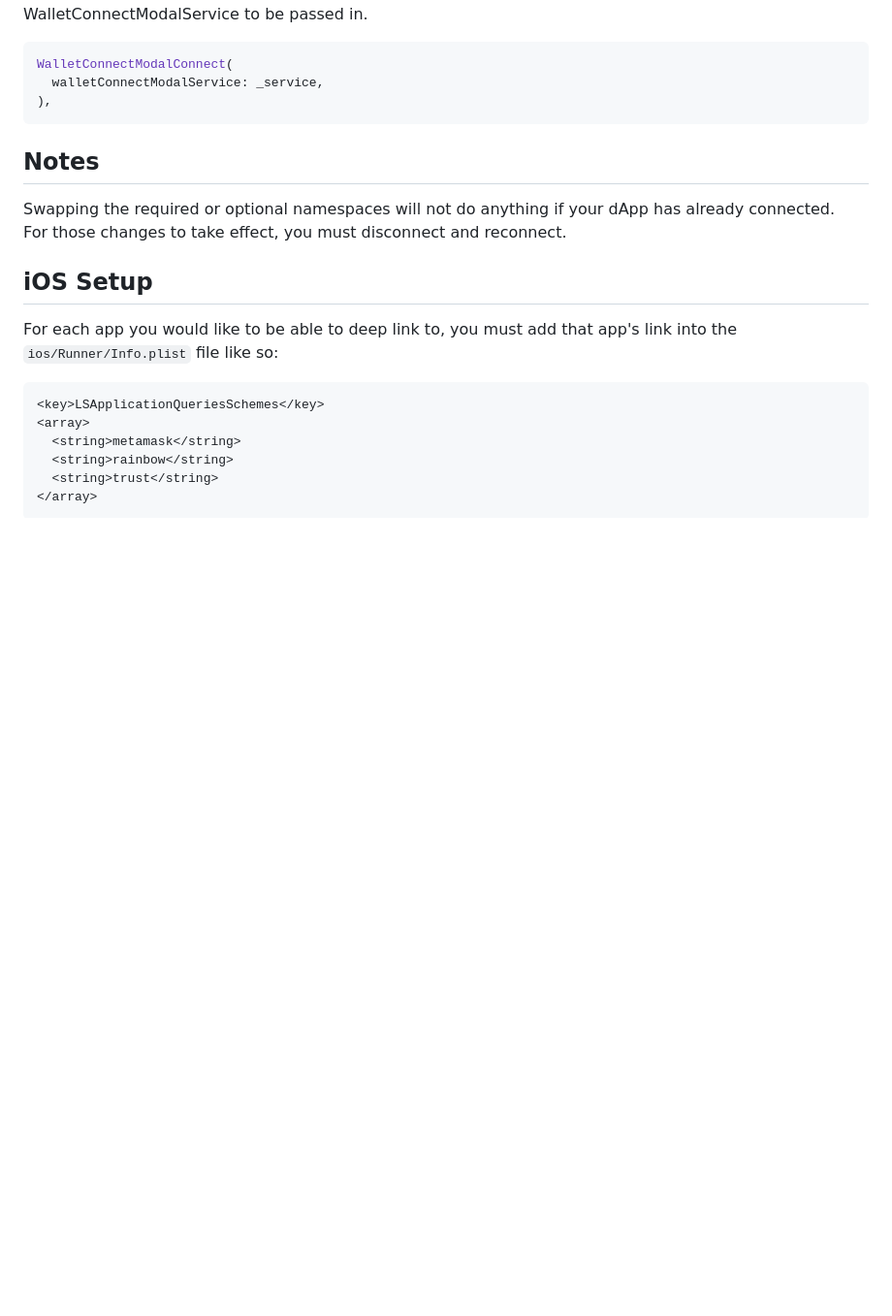
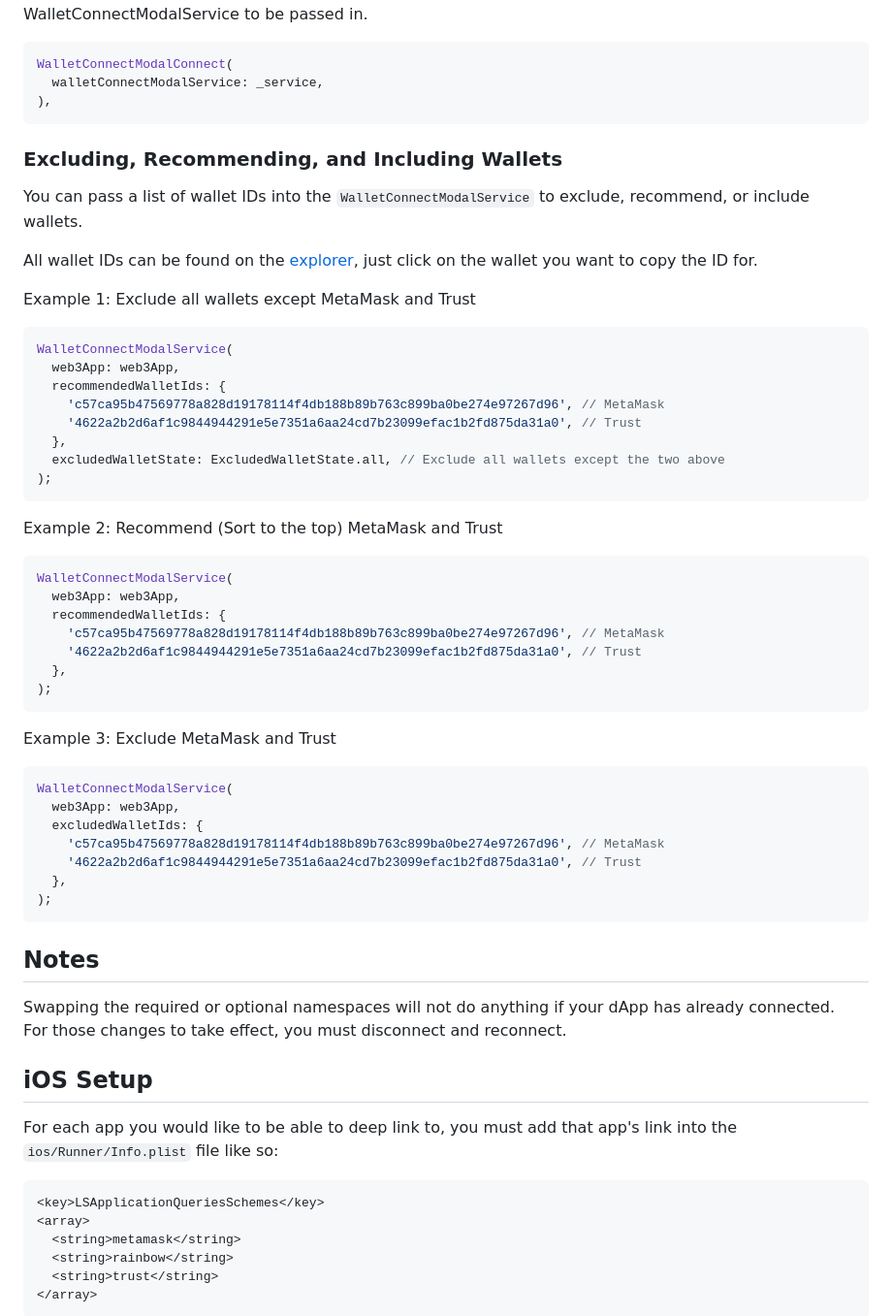
Before and after one commit to WalletConnect/WalletConnectModalFlutter, a Markdown page: README.md, the part around the change. Shown at 97% size. GitHub-like rendering; blank space fills up the shorter version.

Commit message:
Updated readme to show how to exclude/include wallets

````diff
--- a/README.md
+++ b/README.md
@@ -54,6 +54,49 @@ This widget requires the WalletConnectModalService to be passed in.
 WalletConnectModalConnect(
   walletConnectModalService: _service,
 ),
+```
+
+### Excluding, Recommending, and Including Wallets
+
+You can pass a list of wallet IDs into the `WalletConnectModalService` to exclude, recommend, or include wallets.
+
+All wallet IDs can be found on the [explorer](https://walletconnect.com/explorer?type=wallet), just click on the wallet you want to copy the ID for.
+
+Example 1: Exclude all wallets except MetaMask and Trust
+
+```dart
+WalletConnectModalService(
+  web3App: web3App,
+  recommendedWalletIds: {
+    'c57ca95b47569778a828d19178114f4db188b89b763c899ba0be274e97267d96', // MetaMask
+    '4622a2b2d6af1c9844944291e5e7351a6aa24cd7b23099efac1b2fd875da31a0', // Trust
+  },
+  excludedWalletState: ExcludedWalletState.all, // Exclude all wallets except the two above
+);
+```
+
+Example 2: Recommend (Sort to the top) MetaMask and Trust
+
+```dart
+WalletConnectModalService(
+  web3App: web3App,
+  recommendedWalletIds: {
+    'c57ca95b47569778a828d19178114f4db188b89b763c899ba0be274e97267d96', // MetaMask
+    '4622a2b2d6af1c9844944291e5e7351a6aa24cd7b23099efac1b2fd875da31a0', // Trust
+  },
+);
+```
+
+Example 3: Exclude MetaMask and Trust
+
+```dart
+WalletConnectModalService(
+  web3App: web3App,
+  excludedWalletIds: {
+    'c57ca95b47569778a828d19178114f4db188b89b763c899ba0be274e97267d96', // MetaMask
+    '4622a2b2d6af1c9844944291e5e7351a6aa24cd7b23099efac1b2fd875da31a0', // Trust
+  },
+);
 ```
 
 ## Notes
````
